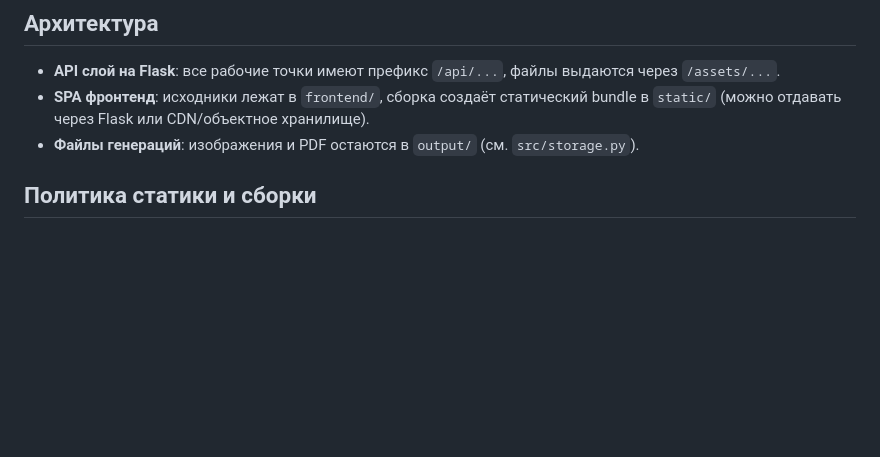
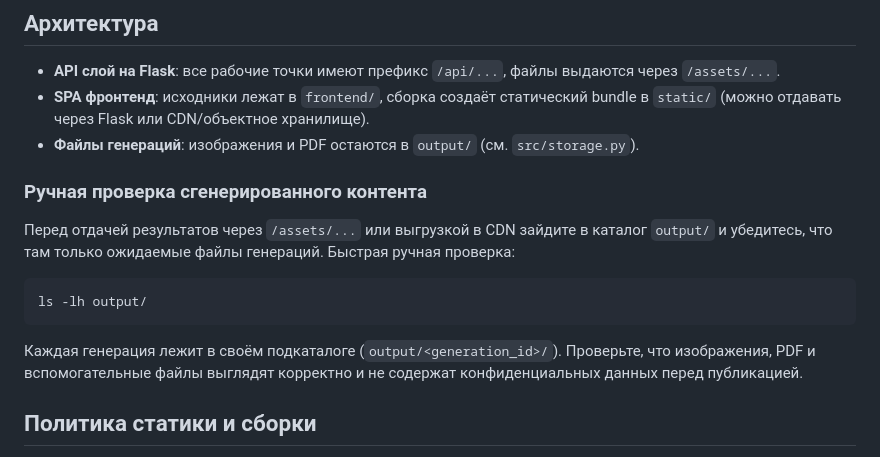
Before and after one commit to RosTGs/SpawnerContent, a Markdown page: README.md, the part around the change. GitHub-like rendering; blank space fills up the shorter version.

Commit message:
Add manual check for generated output content

````diff
--- a/README.md
+++ b/README.md
@@ -6,6 +6,16 @@
 - **API слой на Flask**: все рабочие точки имеют префикс `/api/...`, файлы выдаются через `/assets/...`.
 - **SPA фронтенд**: исходники лежат в `frontend/`, сборка создаёт статический bundle в `static/` (можно отдавать через Flask или CDN/объектное хранилище).
 - **Файлы генераций**: изображения и PDF остаются в `output/` (см. `src/storage.py`).
+
+### Ручная проверка сгенерированного контента
+
+Перед отдачей результатов через `/assets/...` или выгрузкой в CDN зайдите в каталог `output/` и убедитесь, что там только ожидаемые файлы генераций. Быстрая ручная проверка:
+
+```bash
+ls -lh output/
+```
+
+Каждая генерация лежит в своём подкаталоге (`output/<generation_id>/`). Проверьте, что изображения, PDF и вспомогательные файлы выглядят корректно и не содержат конфиденциальных данных перед публикацией.
 
 ## Политика статики и сборки
 
````
